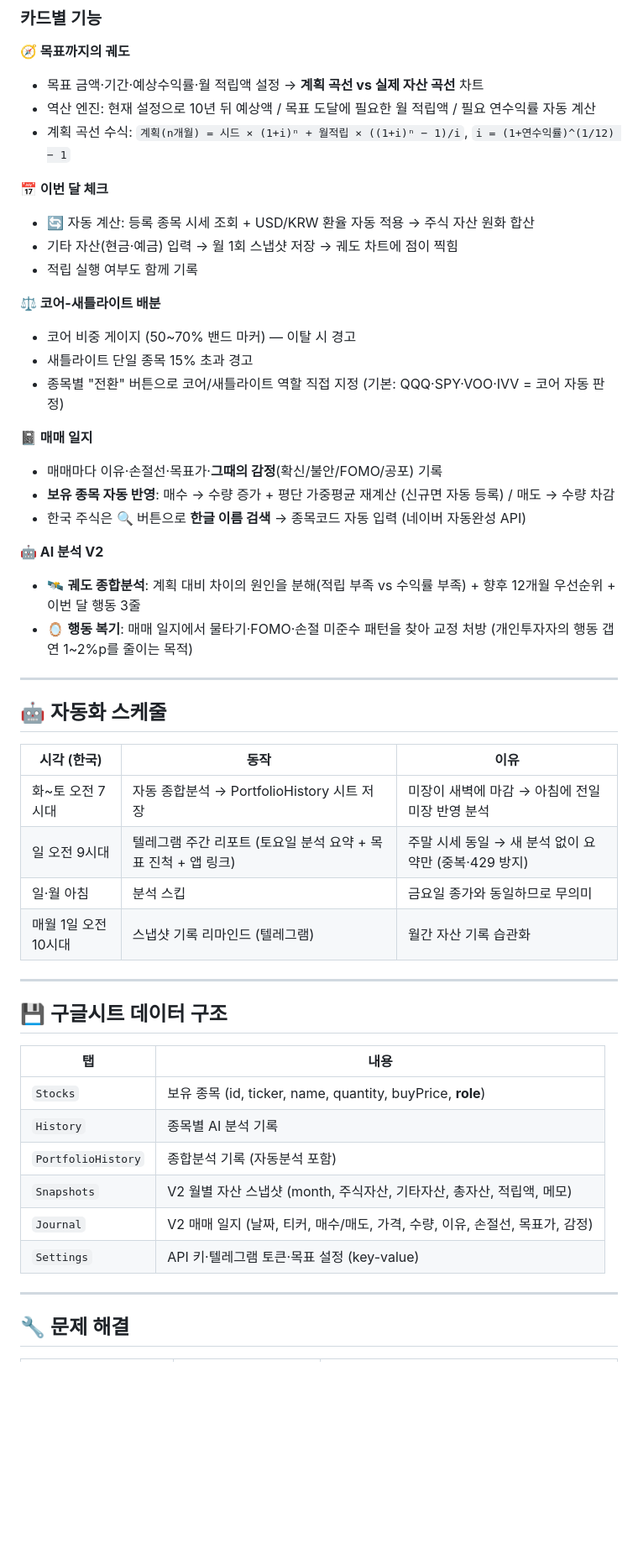
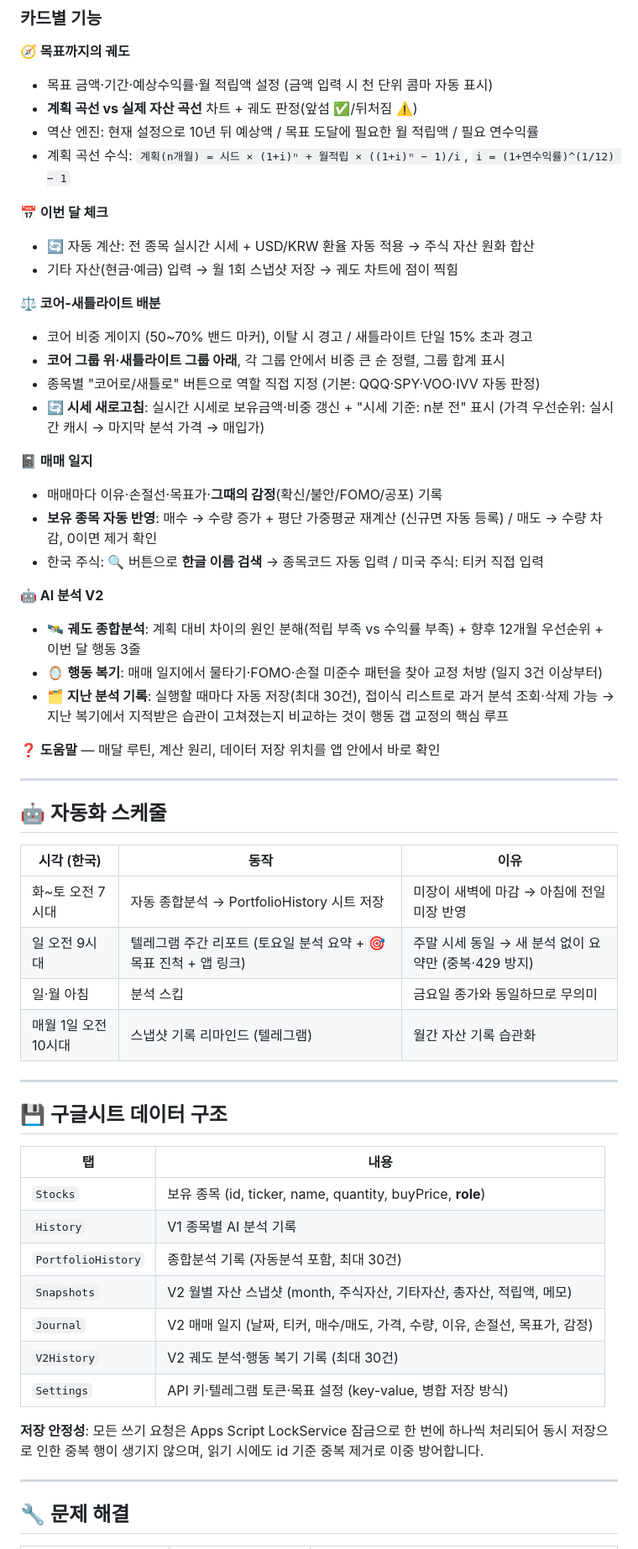
Before and after one commit to whiteinsun1/portfolio-ai, a Markdown page: README.md, the part around one of its changes. Shown at 84% size. Rendered like a GitHub page; blank space fills up the shorter version.

```diff
--- a/README.md
+++ b/README.md
@@ -91,28 +146,34 @@ V1이 ④를 담당하고, **V2는 ①②③을 담당**합니다.
 ### 카드별 기능
 
 **🧭 목표까지의 궤도**
-- 목표 금액·기간·예상수익률·월 적립액 설정 → **계획 곡선 vs 실제 자산 곡선** 차트
-- 역산 엔진: 현재 설정으로 10년 뒤 예상액 / 목표 도달에 필요한 월 적립액 / 필요 연수익률 자동 계산
+- 목표 금액·기간·예상수익률·월 적립액 설정 (금액 입력 시 천 단위 콤마 자동 표시)
+- **계획 곡선 vs 실제 자산 곡선** 차트 + 궤도 판정(앞섬 ✅/뒤처짐 ⚠️)
+- 역산 엔진: 현재 설정으로 10년 뒤 예상액 / 목표 도달에 필요한 월 적립액 / 필요 연수익률
 - 계획 곡선 수식: `계획(n개월) = 시드 × (1+i)ⁿ + 월적립 × ((1+i)ⁿ − 1)/i`, `i = (1+연수익률)^(1/12) − 1`
 
 **📅 이번 달 체크**
-- 🔄 자동 계산: 등록 종목 시세 조회 + USD/KRW 환율 자동 적용 → 주식 자산 원화 합산
+- 🔄 자동 계산: 전 종목 실시간 시세 + USD/KRW 환율 자동 적용 → 주식 자산 원화 합산
 - 기타 자산(현금·예금) 입력 → 월 1회 스냅샷 저장 → 궤도 차트에 점이 찍힘
-- 적립 실행 여부도 함께 기록
 
 **⚖️ 코어-새틀라이트 배분**
-- 코어 비중 게이지 (50~70% 밴드 마커) — 이탈 시 경고
-- 새틀라이트 단일 종목 15% 초과 경고
-- 종목별 "전환" 버튼으로 코어/새틀라이트 역할 직접 지정 (기본: QQQ·SPY·VOO·IVV = 코어 자동 판정)
+- 코어 비중 게이지 (50~70% 밴드 마커), 이탈 시 경고 / 새틀라이트 단일 15% 초과 경고
+- **코어 그룹 위·새틀라이트 그룹 아래**, 각 그룹 안에서 비중 큰 순 정렬, 그룹 합계 표시
+- 종목별 "코어로/새틀로" 버튼으로 역할 직접 지정 (기본: QQQ·SPY·VOO·IVV 자동 판정)
+- **🔄 시세 새로고침**: 실시간 시세로 보유금액·비중 갱신 + "시세 기준: n분 전" 표시
+  (가격 우선순위: 실시간 캐시 → 마지막 분석 가격 → 매입가)
 
 **📓 매매 일지**
 - 매매마다 이유·손절선·목표가·**그때의 감정**(확신/불안/FOMO/공포) 기록
-- **보유 종목 자동 반영**: 매수 → 수량 증가 + 평단 가중평균 재계산 (신규면 자동 등록) / 매도 → 수량 차감
-- 한국 주식은 🔍 버튼으로 **한글 이름 검색** → 종목코드 자동 입력 (네이버 자동완성 API)
+- **보유 종목 자동 반영**: 매수 → 수량 증가 + 평단 가중평균 재계산 (신규면 자동 등록) / 매도 → 수량 차감, 0이면 제거 확인
+- 한국 주식: 🔍 버튼으로 **한글 이름 검색** → 종목코드 자동 입력 / 미국 주식: 티커 직접 입력
 
 **🤖 AI 분석 V2**
-- 🛰️ **궤도 종합분석**: 계획 대비 차이의 원인을 분해(적립 부족 vs 수익률 부족) + 향후 12개월 우선순위 + 이번 달 행동 3줄
-- 🪞 **행동 복기**: 매매 일지에서 물타기·FOMO·손절 미준수 패턴을 찾아 교정 처방 (개인투자자의 행동 갭 연 1~2%p를 줄이는 목적)
+- 🛰️ **궤도 종합분석**: 계획 대비 차이의 원인 분해(적립 부족 vs 수익률 부족) + 향후 12개월 우선순위 + 이번 달 행동 3줄
+- 🪞 **행동 복기**: 매매 일지에서 물타기·FOMO·손절 미준수 패턴을 찾아 교정 처방 (일지 3건 이상부터)
+- **🗂️ 지난 분석 기록**: 실행할 때마다 자동 저장(최대 30건), 접이식 리스트로 과거 분석 조회·삭제 가능
+  → 지난 복기에서 지적받은 습관이 고쳐졌는지 비교하는 것이 행동 갭 교정의 핵심 루프
+
+**❓ 도움말** — 매달 루틴, 계산 원리, 데이터 저장 위치를 앱 안에서 바로 확인
 
 ---
 
@@ -120,8 +181,8 @@ V1이 ④를 담당하고, **V2는 ①②③을 담당**합니다.
 
 | 시각 (한국) | 동작 | 이유 |
 |------------|------|------|
-| 화~토 오전 7시대 | 자동 종합분석 → PortfolioHistory 시트 저장 | 미장이 새벽에 마감 → 아침에 전일 미장 반영 분석 |
-| 일 오전 9시대 | 텔레그램 주간 리포트 (토요일 분석 요약 + 목표 진척 + 앱 링크) | 주말 시세 동일 → 새 분석 없이 요약만 (중복·429 방지) |
+| 화~토 오전 7시대 | 자동 종합분석 → PortfolioHistory 시트 저장 | 미장이 새벽에 마감 → 아침에 전일 미장 반영 |
+| 일 오전 9시대 | 텔레그램 주간 리포트 (토요일 분석 요약 + 🎯 목표 진척 + 앱 링크) | 주말 시세 동일 → 새 분석 없이 요약만 (중복·429 방지) |
 | 일·월 아침 | 분석 스킵 | 금요일 종가와 동일하므로 무의미 |
 | 매월 1일 오전 10시대 | 스냅샷 기록 리마인드 (텔레그램) | 월간 자산 기록 습관화 |
 
@@ -132,11 +193,15 @@ V1이 ④를 담당하고, **V2는 ①②③을 담당**합니다.
 | 탭 | 내용 |
 |----|------|
 | `Stocks` | 보유 종목 (id, ticker, name, quantity, buyPrice, **role**) |
-| `History` | 종목별 AI 분석 기록 |
-| `PortfolioHistory` | 종합분석 기록 (자동분석 포함) |
+| `History` | V1 종목별 AI 분석 기록 |
+| `PortfolioHistory` | 종합분석 기록 (자동분석 포함, 최대 30건) |
 | `Snapshots` | V2 월별 자산 스냅샷 (month, 주식자산, 기타자산, 총자산, 적립액, 메모) |
 | `Journal` | V2 매매 일지 (날짜, 티커, 매수/매도, 가격, 수량, 이유, 손절선, 목표가, 감정) |
-| `Settings` | API 키·텔레그램 토큰·목표 설정 (key-value) |
+| `V2History` | V2 궤도 분석·행동 복기 기록 (최대 30건) |
+| `Settings` | API 키·텔레그램 토큰·목표 설정 (key-value, 병합 저장 방식) |
+
+**저장 안정성**: 모든 쓰기 요청은 Apps Script LockService 잠금으로 한 번에 하나씩 처리되어
+동시 저장으로 인한 중복 행이 생기지 않으며, 읽기 시에도 id 기준 중복 제거로 이중 방어합니다.
 
 ---
 
```
Also changed, not shown: other parts of README.md (+70 -13 lines).
